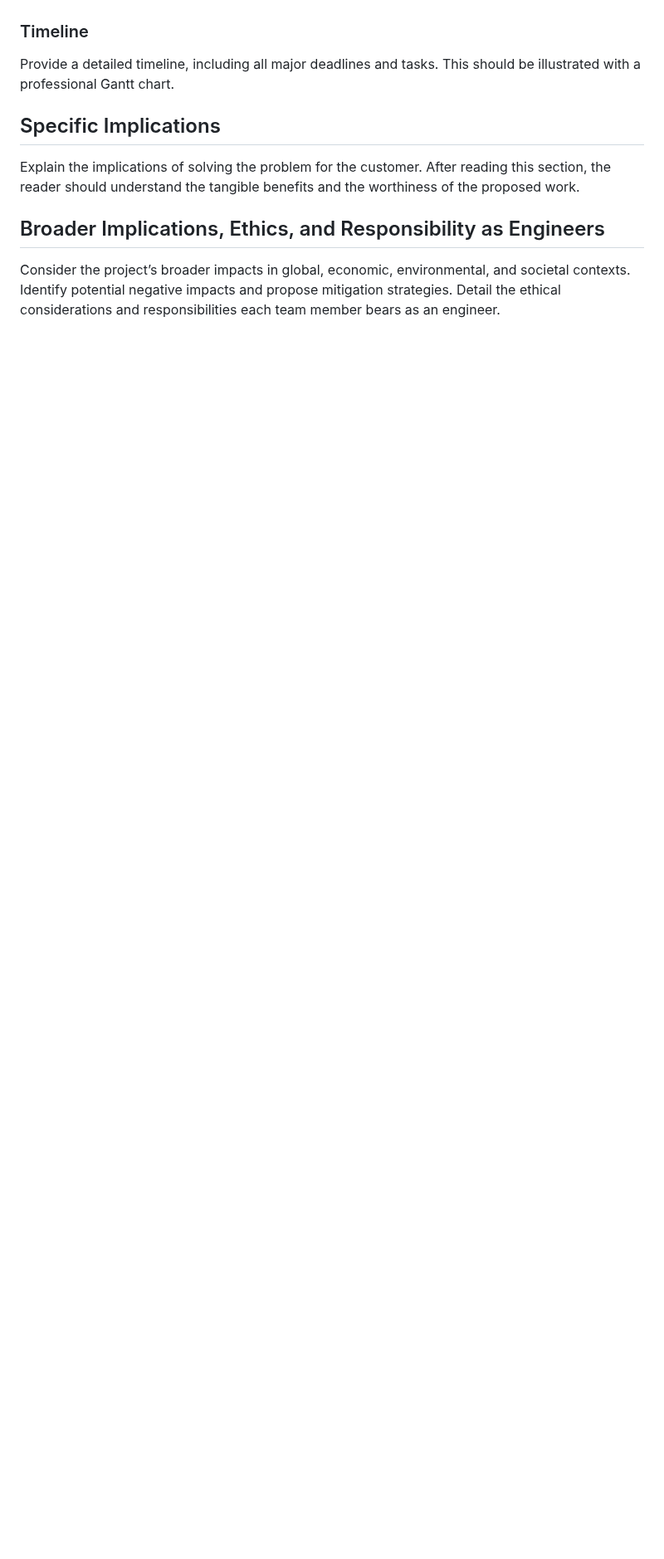
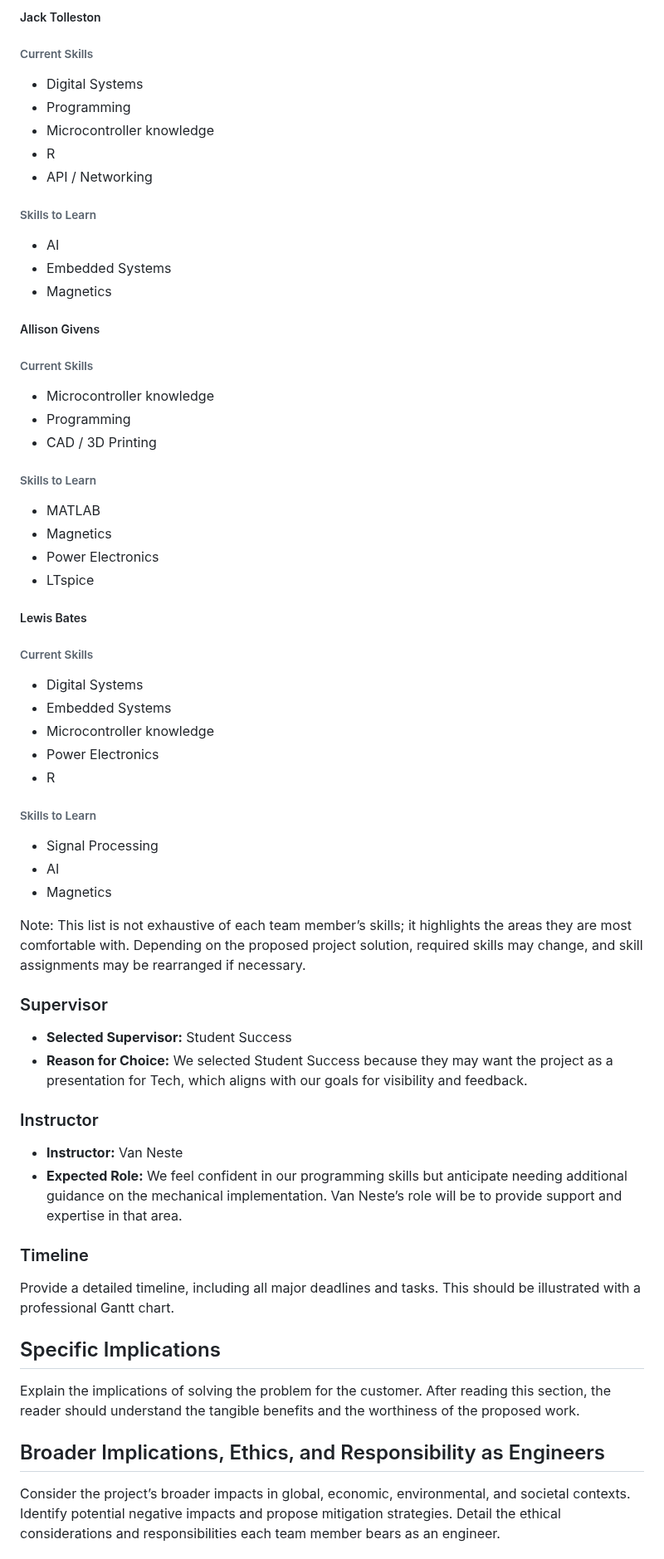
Before and after one commit to TnTech-ECE/CapstoneStarterRepo, a Markdown page: Reports/Project Proposal Specifications.md, the part around one of its changes. Shown at 83% size. GitHub-like rendering; blank space fills up the shorter version.

```diff
--- a/Reports/Project Proposal Specifications.md
+++ b/Reports/Project Proposal Specifications.md
@@ -85,3 +125,48 @@ State who your instrucotr is and what role you expect them to play in the projec
+##### Jack Tolleston
+###### Current Skills
+- Digital Systems
+- Programming
+- Microcontroller knowledge
+- R
+- API / Networking
+###### Skills to Learn
+- AI
+- Embedded Systems
+- Magnetics
+
+##### Allison Givens
+###### Current Skills
+- Microcontroller knowledge
+- Programming
+- CAD / 3D Printing
+###### Skills to Learn
+- MATLAB
+- Magnetics
+- Power Electronics
+- LTspice
+
+##### Lewis Bates
+###### Current Skills
+- Digital Systems
+- Embedded Systems
+- Microcontroller knowledge
+- Power Electronics
+- R
+###### Skills to Learn
+- Signal Processing
+- AI
+- Magnetics
+
+Note: This list is not exhaustive of each team member’s skills; it highlights the areas they are most comfortable with. Depending on the proposed project solution, required skills may change, and skill assignments may be rearranged if necessary.
+
+### Supervisor
+- **Selected Supervisor:** Student Success
+- **Reason for Choice:** We selected Student Success because they may want the project as a presentation for Tech, which aligns with our goals for visibility and feedback.
+
+### Instructor
+- **Instructor:** Van Neste
+- **Expected Role:** We feel confident in our programming skills but anticipate needing additional guidance on the mechanical implementation. Van Neste’s role will be to provide support and expertise in that area.
+
 
 ### Timeline
 
```
Also changed, not shown: other parts of Reports/Project Proposal Specifications.md (+45 -5 lines).
